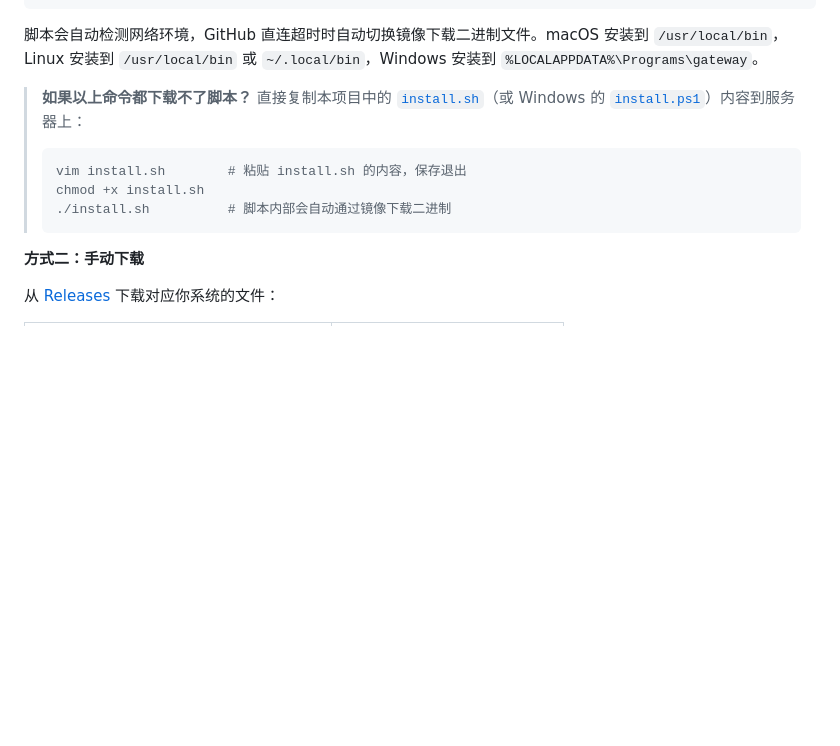
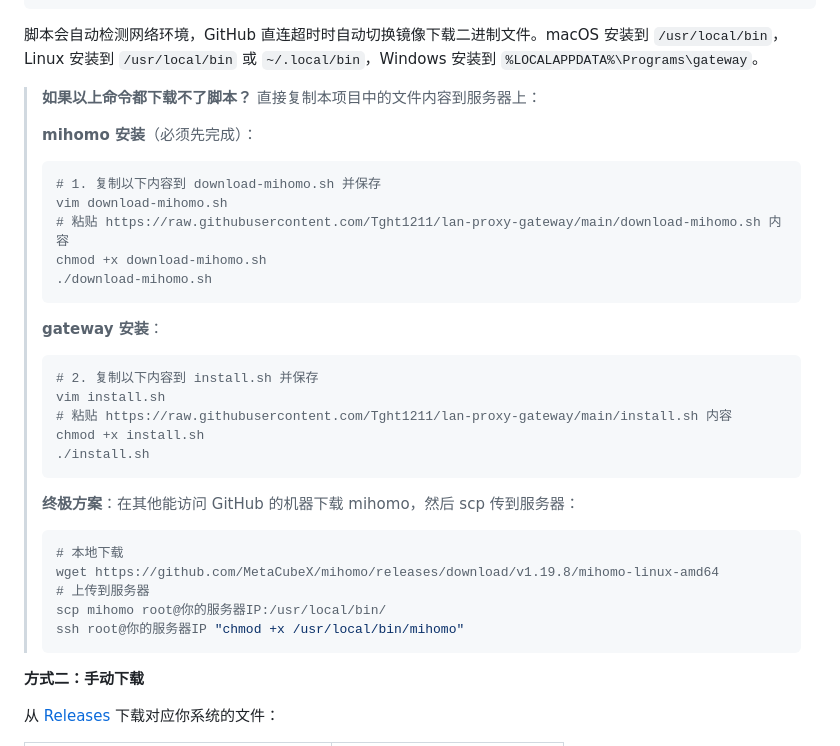
Before and after one commit to Tght1211/lan-proxy-gateway, a Markdown page: README.md, the part around the change. Drawn GitHub-style; blank space fills up the shorter version.

Commit message:
docs: add fallback instructions for mihomo installation on restricted networks
- Provide simple download-mihomo.sh script
- Explain manual copy method for users behind firewalls
- Add scp transfer method for cross-machine transfer

````diff
--- a/README.md
+++ b/README.md
@@ -89,11 +89,33 @@ irm https://mirror.ghproxy.com/https://raw.githubusercontent.com/Tght1211/lan-pr
 
 脚本会自动检测网络环境，GitHub 直连超时时自动切换镜像下载二进制文件。macOS 安装到 `/usr/local/bin`，Linux 安装到 `/usr/local/bin` 或 `~/.local/bin`，Windows 安装到 `%LOCALAPPDATA%\Programs\gateway`。
 
-> **如果以上命令都下载不了脚本？** 直接复制本项目中的 [`install.sh`](install.sh)（或 Windows 的 [`install.ps1`](install.ps1)）内容到服务器上：
+> **如果以上命令都下载不了脚本？** 直接复制本项目中的文件内容到服务器上：
+>
+> **mihomo 安装**（必须先完成）：
 > ```bash
-> vim install.sh        # 粘贴 install.sh 的内容，保存退出
+> # 1. 复制以下内容到 download-mihomo.sh 并保存
+> vim download-mihomo.sh
+> # 粘贴 https://raw.githubusercontent.com/Tght1211/lan-proxy-gateway/main/download-mihomo.sh 内容
+> chmod +x download-mihomo.sh
+> ./download-mihomo.sh
+> ```
+>
+> **gateway 安装**：
+> ```bash
+> # 2. 复制以下内容到 install.sh 并保存
+> vim install.sh
+> # 粘贴 https://raw.githubusercontent.com/Tght1211/lan-proxy-gateway/main/install.sh 内容
 > chmod +x install.sh
-> ./install.sh          # 脚本内部会自动通过镜像下载二进制
+> ./install.sh
+> ```
+>
+> **终极方案**：在其他能访问 GitHub 的机器下载 mihomo，然后 scp 传到服务器：
+> ```bash
+> # 本地下载
+> wget https://github.com/MetaCubeX/mihomo/releases/download/v1.19.8/mihomo-linux-amd64
+> # 上传到服务器
+> scp mihomo root@你的服务器IP:/usr/local/bin/
+> ssh root@你的服务器IP "chmod +x /usr/local/bin/mihomo"
 > ```
 
 **方式二：手动下载**
````
